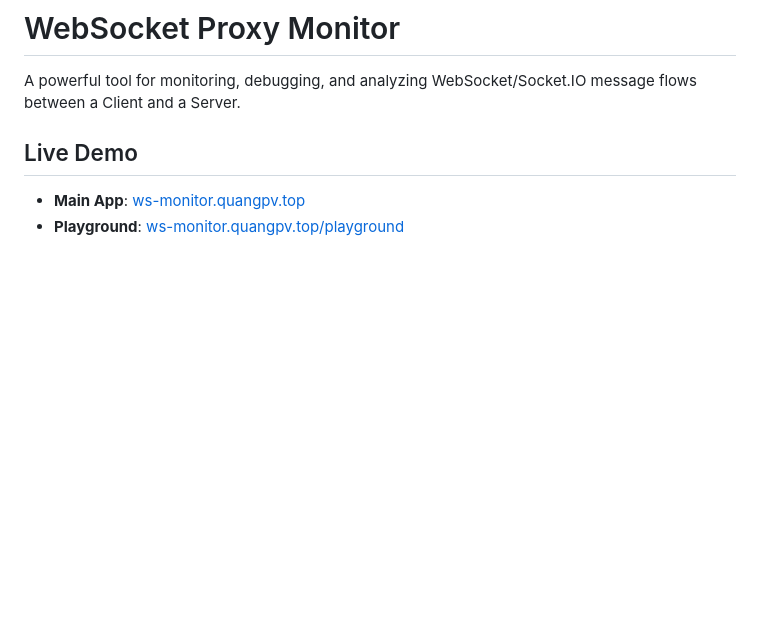
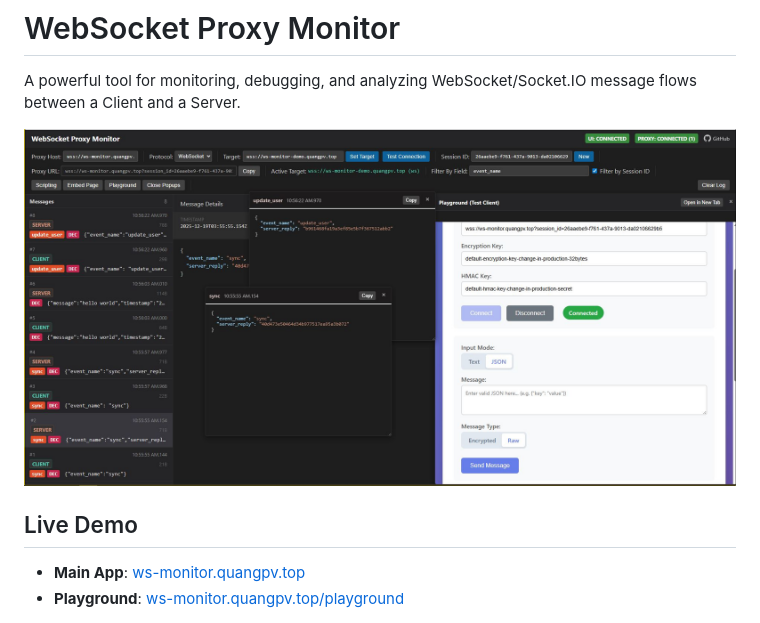
Before and after one commit to qpv-systems/ws-monitor, a Markdown page: README.md, the part around the change. GitHub-like rendering; pictures changed too: ws-monitor.JPG (added); blank space fills up the shorter version.

```diff
--- a/README.md
+++ b/README.md
@@ -1,6 +1,10 @@
 # WebSocket Proxy Monitor
 
 A powerful tool for monitoring, debugging, and analyzing WebSocket/Socket.IO message flows between a Client and a Server.
+
+
+
+![WS Monitor](ws-monitor.JPG)
 
 ## Live Demo
 - **Main App**: [ws-monitor.quangpv.top](https://ws-monitor.quangpv.top/)
```
